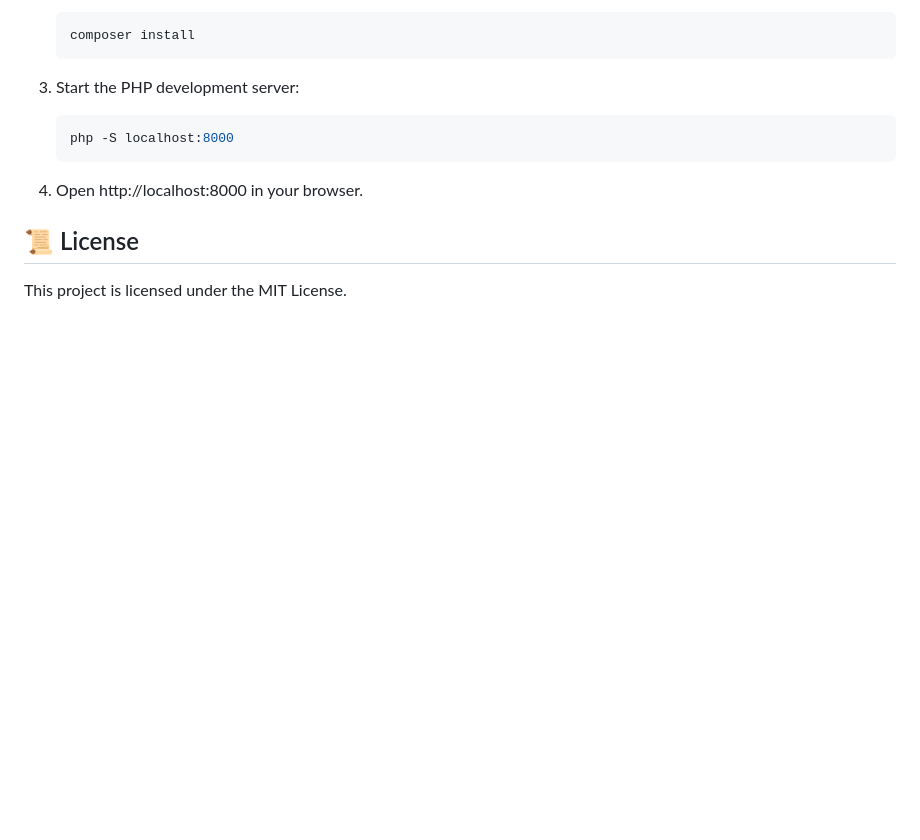
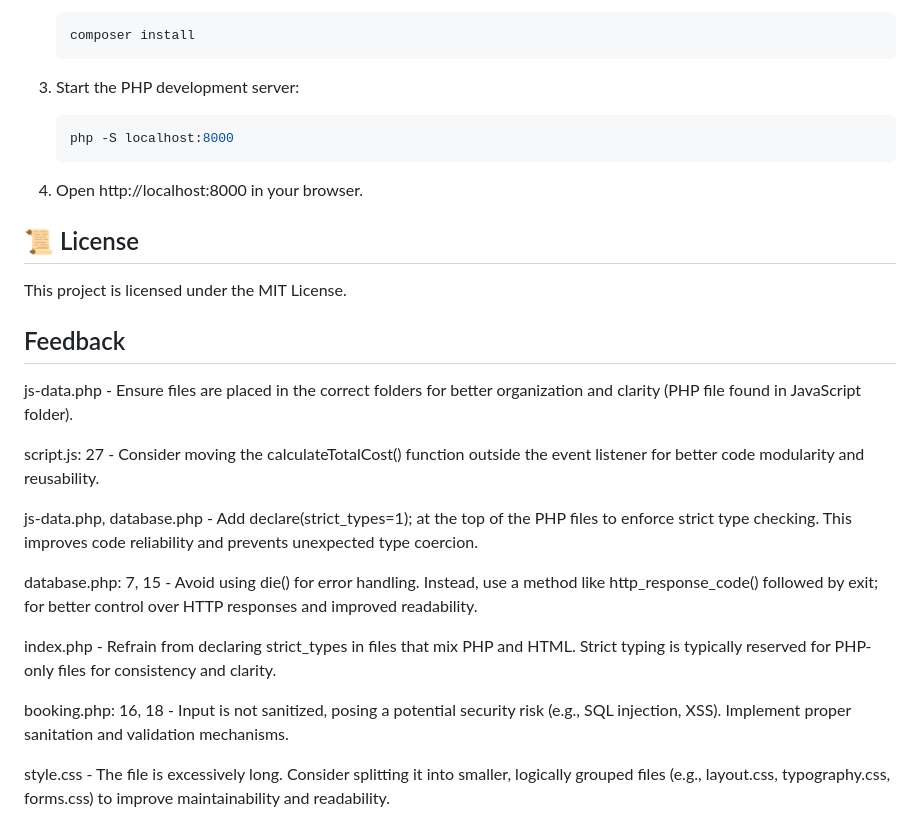
Before and after one commit to PU-MEriksson/whisker-haven-retreat, a Markdown page: README.md, the part around the change. Drawn GitHub-style; blank space fills up the shorter version.

Commit message:
Update README.md
Added code feedback

```diff
--- a/README.md
+++ b/README.md
@@ -140,3 +140,19 @@ Here's an overview of the database structure:
 ## 📜 License
 
 This project is licensed under the MIT License.
+
+## Feedback
+
+js-data.php - Ensure files are placed in the correct folders for better organization and clarity (PHP file found in JavaScript folder).
+
+script.js: 27 - Consider moving the calculateTotalCost() function outside the event listener for better code modularity and reusability.
+
+js-data.php, database.php - Add declare(strict_types=1); at the top of the PHP files to enforce strict type checking. This improves code reliability and prevents unexpected type coercion.
+
+database.php: 7, 15 - Avoid using die() for error handling. Instead, use a method like http_response_code() followed by exit; for better control over HTTP responses and improved readability.
+
+index.php - Refrain from declaring strict_types in files that mix PHP and HTML. Strict typing is typically reserved for PHP-only files for consistency and clarity.
+
+booking.php: 16, 18 - Input is not sanitized, posing a potential security risk (e.g., SQL injection, XSS). Implement proper sanitation and validation mechanisms.
+
+style.css - The file is excessively long. Consider splitting it into smaller, logically grouped files (e.g., layout.css, typography.css, forms.css) to improve maintainability and readability.
```
